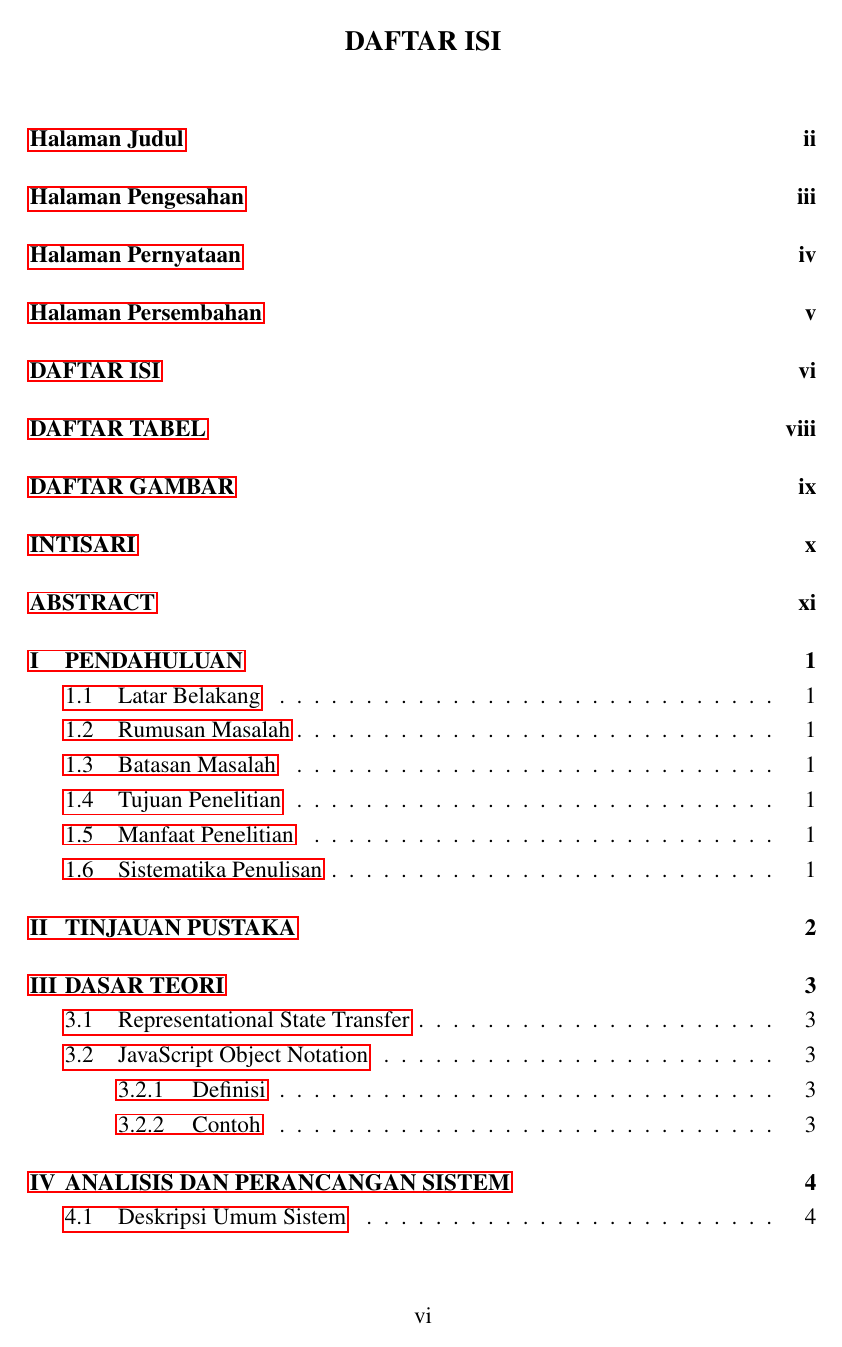
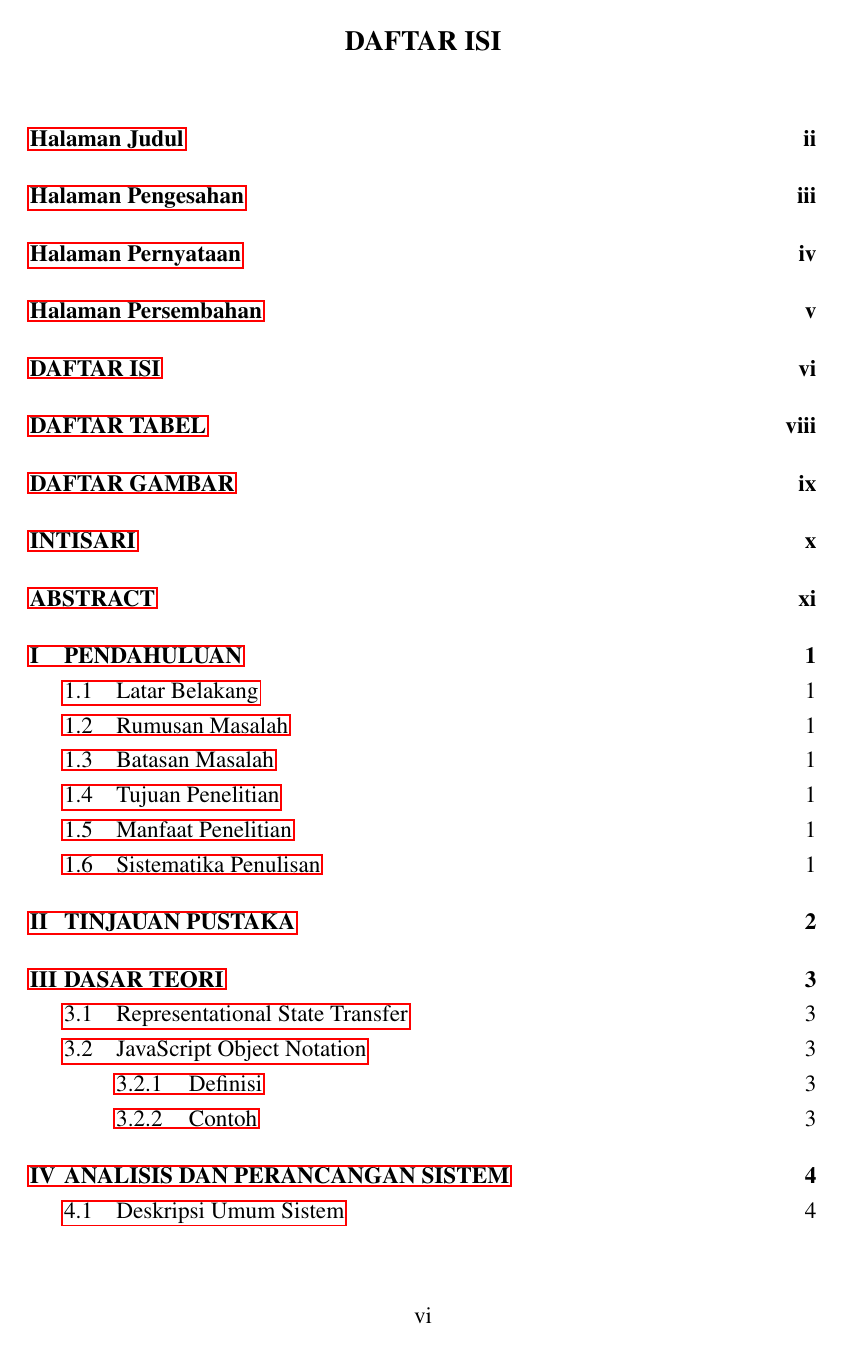
Before and after one commit to yusufsyaifudin/template-skripsi-mipa, a LaTeX thesis (LAPORAN_SKRIPSI.tex, which reads ADDITIONAL_PACKAGES.tex): page 6 of 20. Compiled offline with pdfLaTeX.

Commit message:
fix(ADDITIONAL_PACKAGES.tex): remove dots in table of contents

```diff
--- a/ADDITIONAL_PACKAGES.tex
+++ b/ADDITIONAL_PACKAGES.tex
@@ -88,7 +88,10 @@
   tabsize=4
 }
 
+% Untuk menghilangkan titik-titik pada daftar isi
 
+\usepackage[titles]{tocloft}
+\renewcommand{\cftdot}{}
 
 % Untuk membuat multi kolom
 \usepackage{etoolbox,refcount}
```
